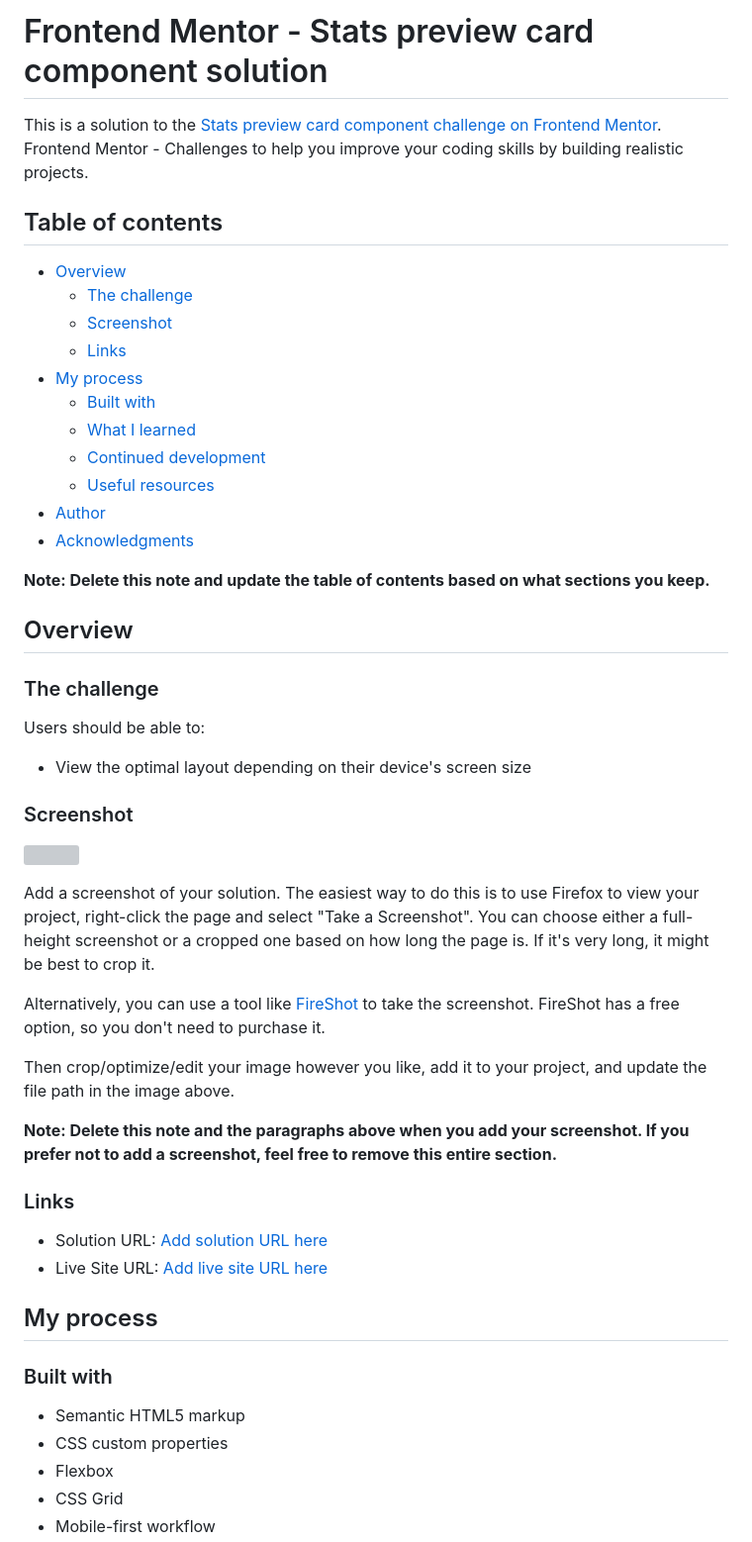
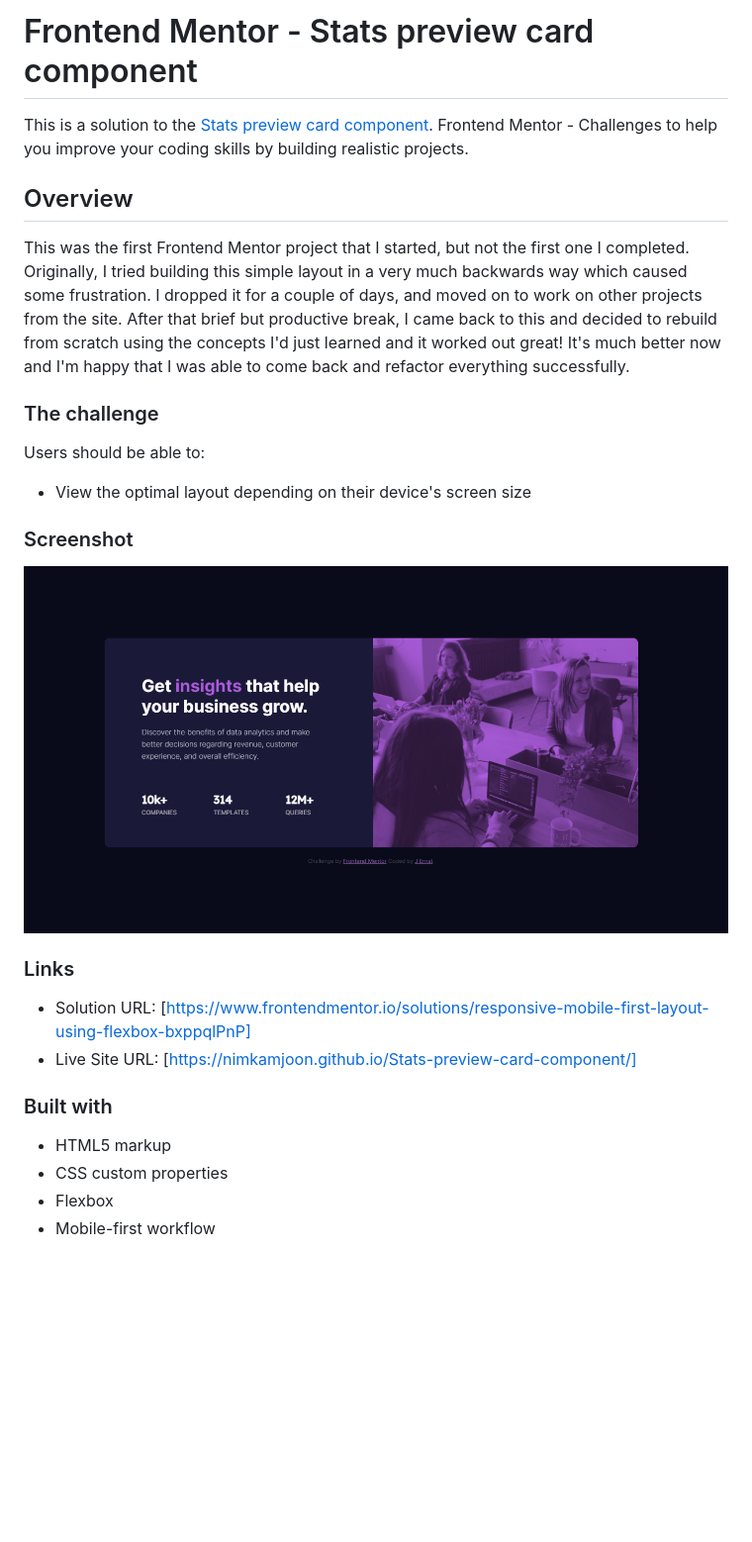
Before and after one commit to nimkamjoon/Stats-preview-card-component, a Markdown page: README.md, the part around the change printed below. Shown: that part at 99% size. GitHub-like rendering; pictures changed too: screenshot.png (added); blank space fills up the shorter version; grey boxes are pictures that could not be loaded.

```diff
--- a/README.md
+++ b/README.md
@@ -1,24 +1,11 @@
-# Frontend Mentor - Stats preview card component solution
+# Frontend Mentor - Stats preview card component
 
-This is a solution to the [Stats preview card component challenge on Frontend Mentor](https://www.frontendmentor.io/challenges/stats-preview-card-component-8JqbgoU62). Frontend Mentor - Challenges to help you improve your coding skills by building realistic projects.
-
-## Table of contents
-
-- [Overview](#overview)
-  - [The challenge](#the-challenge)
-  - [Screenshot](#screenshot)
-  - [Links](#links)
-- [My process](#my-process)
-  - [Built with](#built-with)
-  - [What I learned](#what-i-learned)
-  - [Continued development](#continued-development)
-  - [Useful resources](#useful-resources)
-- [Author](#author)
-- [Acknowledgments](#acknowledgments)
-
-**Note: Delete this note and update the table of contents based on what sections you keep.**
+This is a solution to the [Stats preview card component](https://www.frontendmentor.io/challenges/stats-preview-card-component-8JqbgoU62). Frontend Mentor - Challenges to help you improve your coding skills by building realistic projects.
 
 ## Overview
+
+This was the first Frontend Mentor project that I started, but not the first one I completed. Originally, I tried building this simple layout in a very much backwards way which caused some frustration. I dropped it for a couple of days, and moved on to work on other projects from the site.
+After that brief but productive break, I came back to this and decided to rebuild from scratch using the concepts I'd just learned and it worked out great! It's much better now and I'm happy that I was able to come back and refactor everything successfully.
 
 ### The challenge
 
@@ -28,27 +15,16 @@ Users should be able to:
 
 ### Screenshot
 
-![](./screenshot.jpg)
-
-Add a screenshot of your solution. The easiest way to do this is to use Firefox to view your project, right-click the page and select "Take a Screenshot". You can choose either a full-height screenshot or a cropped one based on how long the page is. If it's very long, it might be best to crop it.
-
-Alternatively, you can use a tool like [FireShot](https://getfireshot.com/) to take the screenshot. FireShot has a free option, so you don't need to purchase it.
-
-Then crop/optimize/edit your image however you like, add it to your project, and update the file path in the image above.
-
-**Note: Delete this note and the paragraphs above when you add your screenshot. If you prefer not to add a screenshot, feel free to remove this entire section.**
+![Project Screenshot](screenshot.png)
 
 ### Links
 
-- Solution URL: [Add solution URL here](https://your-solution-url.com)
-- Live Site URL: [Add live site URL here](https://your-live-site-url.com)
-
-## My process
+- Solution URL: [https://www.frontendmentor.io/solutions/responsive-mobile-first-layout-using-flexbox-bxppqlPnP]
+- Live Site URL: [https://nimkamjoon.github.io/Stats-preview-card-component/]
 
 ### Built with
 
-- Semantic HTML5 markup
+- HTML5 markup
 - CSS custom properties
 - Flexbox
-- CSS Grid
 - Mobile-first workflow
```
Also changed, not shown: other parts of README.md (+1 -53 lines).
